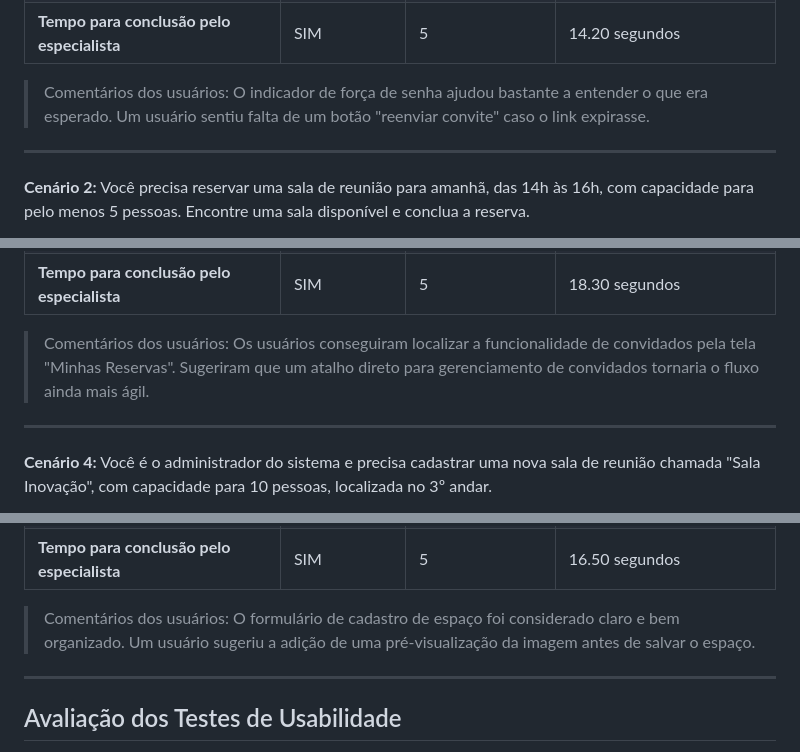
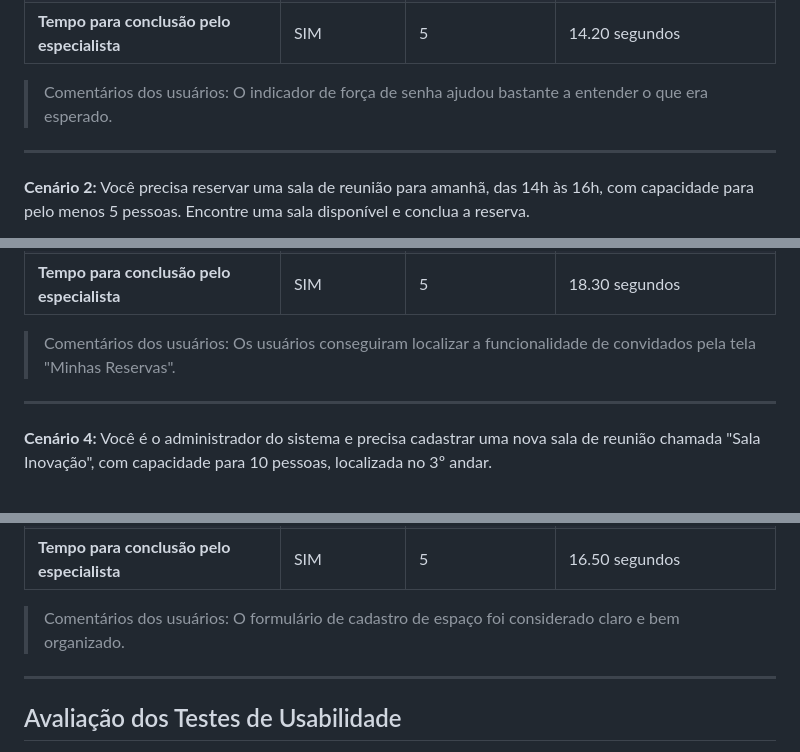
Before and after one commit to ICEI-PUC-Minas-PMV-SI/icei-puc-minas-pmv-si-2026-1-pe1-t4-deskly, a Markdown page: docs/tests.md, 3 parts joined by grey strips. GitHub-like rendering.

```diff
--- a/docs/tests.md
+++ b/docs/tests.md
@@ -371,7 +371,7 @@ As sessões de teste foram realizadas com auxílio de ferramentas de gravação
 | **Média** | 100% | 4.5 | 49.31 segundos |
 | **Tempo para conclusão pelo especialista** | SIM | 5 | 14.20 segundos |
 
-> Comentários dos usuários: O indicador de força de senha ajudou bastante a entender o que era esperado. Um usuário sentiu falta de um botão "reenviar convite" caso o link expirasse.
+> Comentários dos usuários: O indicador de força de senha ajudou bastante a entender o que era esperado.
 
 ---
 
@@ -403,7 +403,7 @@ As sessões de teste foram realizadas com auxílio de ferramentas de gravação
 | **Média** | 100% | 4 | 69.04 segundos |
 | **Tempo para conclusão pelo especialista** | SIM | 5 | 18.30 segundos |
 
-> Comentários dos usuários: Os usuários conseguiram localizar a funcionalidade de convidados pela tela "Minhas Reservas". Sugeriram que um atalho direto para gerenciamento de convidados tornaria o fluxo ainda mais ágil.
+> Comentários dos usuários: Os usuários conseguiram localizar a funcionalidade de convidados pela tela "Minhas Reservas".
 
 ---
 
@@ -419,7 +419,7 @@ As sessões de teste foram realizadas com auxílio de ferramentas de gravação
 | **Média** | 100% | 4.75 | 42.99 segundos |
 | **Tempo para conclusão pelo especialista** | SIM | 5 | 16.50 segundos |
 
-> Comentários dos usuários: O formulário de cadastro de espaço foi considerado claro e bem organizado. Um usuário sugeriu a adição de uma pré-visualização da imagem antes de salvar o espaço.
+> Comentários dos usuários: O formulário de cadastro de espaço foi considerado claro e bem organizado.
 
 ---
 
```
